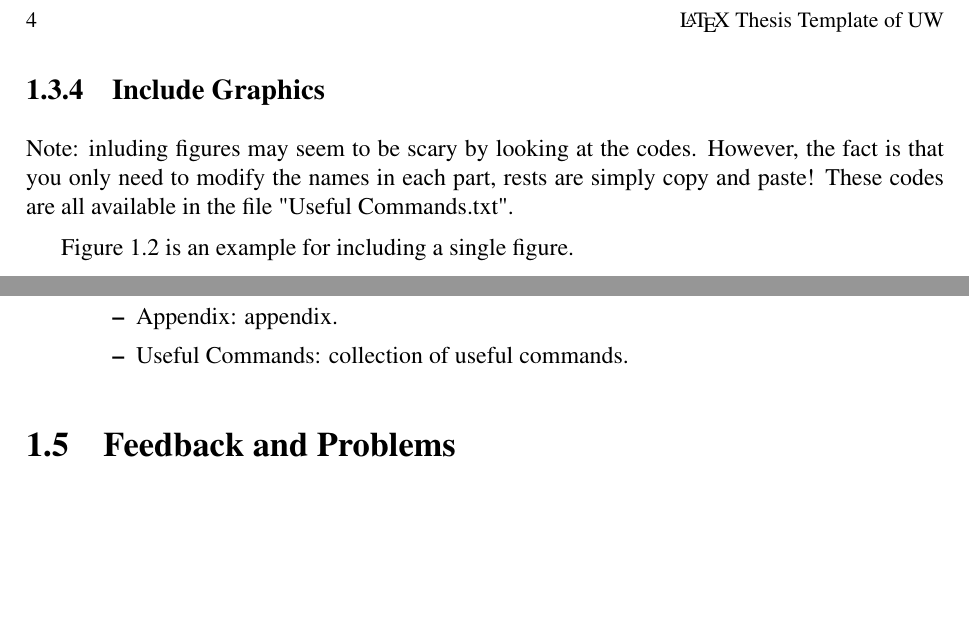
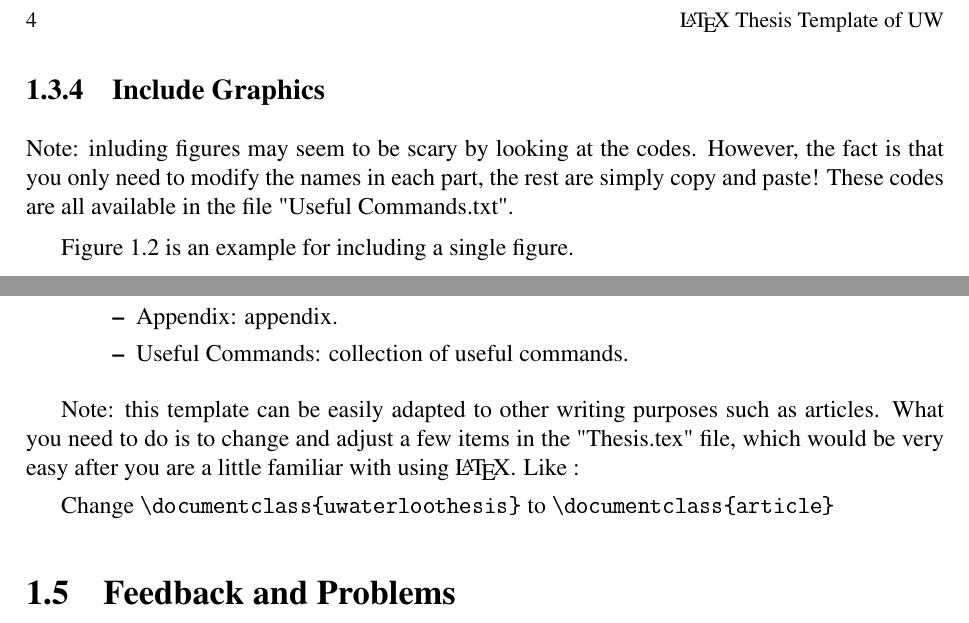
Before and after one commit to sebastienblanchet/WKRPT400, a LaTeX thesis (Tex/Chap_Guide.tex): two parts of pages 22 and 25 of 31, joined at a grey line, cut so that both start at the same text, the shorter picture padded with empty space. The pictures show the PDF file HowToUse.pdf that the author committed with the source.

Commit message:
Stable Release

```diff
--- a/Tex/Chap_Guide.tex
+++ b/Tex/Chap_Guide.tex
@@ -76,7 +76,7 @@ Note: the bash script "Compile.sh" hasn't been tested on MacOS. If there are som
 % subsection Include math (end)
 
 \subsection{Include Graphics} % (fold)
-Note: inluding figures may seem to be scary by looking at the codes. However, the fact is that you only need to modify the names in each part, rests are simply copy and paste! These codes are all available in the file "Useful Commands.txt".
+Note: inluding figures may seem to be scary by looking at the codes. However, the fact is that you only need to modify the names in each part, the rest are simply copy and paste! These codes are all available in the file "Useful Commands.txt".
 
 Figure~\ref{fig:ITC_Q_Criteria} is an example for including a single figure.
 \begin{center}
@@ -191,6 +191,10 @@ Suppose you are going to cite an article named "Document Preparation System", th
             \item Useful Commands: collection of useful commands.
         \end{itemize}
 \end{itemize}
+
+Note: this template can be easily adapted to other writing purposes such as articles. What you need to do is to change and adjust a few items in the "Thesis.tex" file, which would be very easy after you are a little familiar with using \LaTeX{}. Like :
+
+Change \verb+\documentclass{uwaterloothesis}+ to \verb+\documentclass{article}+
 % section File Tree of Current Template (end)
 
 \section{Feedback and Problems} % (fold)
```
Also changed, not shown: Tex/Frontpages.tex (+1 -1 lines), HowToUse.pdf, Tex/Chap_Guide.tex (2 more changed lines).
